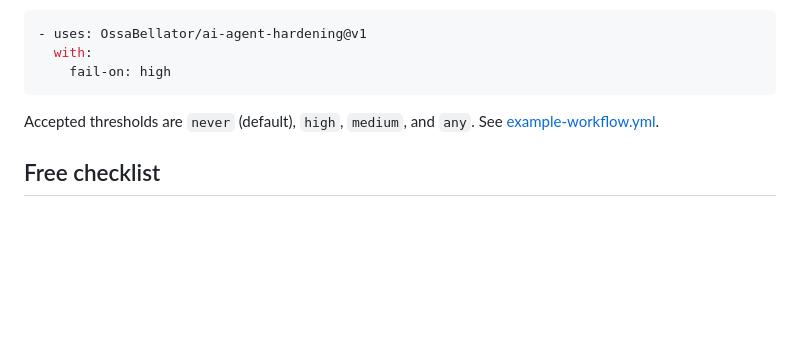
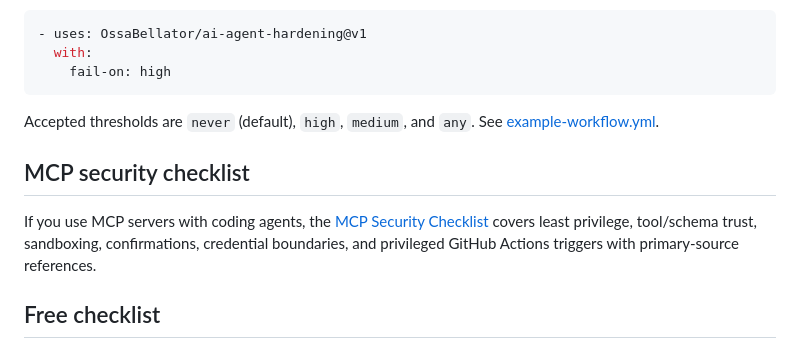
Before and after one commit to OssaBellator/ai-agent-hardening, a Markdown page: README.md, the part around the change. Rendered like a GitHub page; blank space fills up the shorter version.

Commit message:
Link MCP security guide

```diff
--- a/README.md
+++ b/README.md
@@ -82,6 +82,10 @@ The action requires only `contents: read`; it runs the dependency-free scanner a
 
 Accepted thresholds are `never` (default), `high`, `medium`, and `any`. See [example-workflow.yml](./example-workflow.yml).
 
+## MCP security checklist
+
+If you use MCP servers with coding agents, the [MCP Security Checklist](https://ossabellator.github.io/ai-agent-hardening/mcp-security-checklist.html) covers least privilege, tool/schema trust, sandboxing, confirmations, credential boundaries, and privileged GitHub Actions triggers with primary-source references.
+
 ## Free checklist
 
 Use the public [AI Coding Agent Repository Hardening Checklist](https://ossabellator.github.io/ai-agent-hardening/checklist.html) before buying. It covers secrets, tool authority, recovery, verification, and irreversible actions.
```
